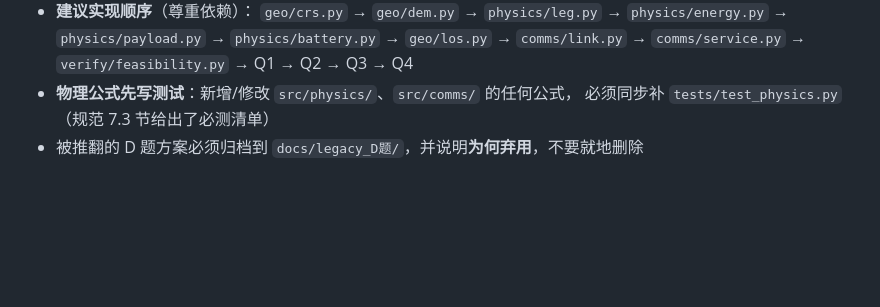
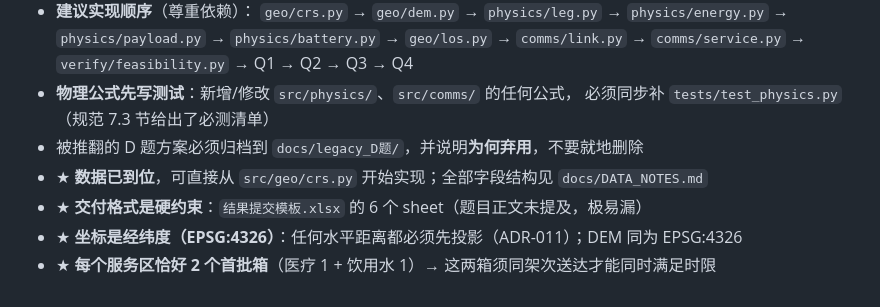
Before and after one commit to starfruitsz/MathAgent, a Markdown page: docs/PROGRESS.md, the part around one of its changes. Rendered like a GitHub page; blank space fills up the shorter version.

```diff
--- a/docs/PROGRESS.md
+++ b/docs/PROGRESS.md
@@ -127,3 +135,7 @@
 - **物理公式先写测试**：新增/修改 `src/physics/`、`src/comms/` 的任何公式，
   必须同步补 `tests/test_physics.py`（规范 7.3 节给出了必测清单）
 - 被推翻的 D 题方案必须归档到 `docs/legacy_D题/`，并说明**为何弃用**，不要就地删除
+- ★ **数据已到位**，可直接从 `src/geo/crs.py` 开始实现；全部字段结构见 `docs/DATA_NOTES.md`
+- ★ **交付格式是硬约束**：`结果提交模板.xlsx` 的 6 个 sheet（题目正文未提及，极易漏）
+- ★ **坐标是经纬度（EPSG:4326）**：任何水平距离都必须先投影（ADR-011）；DEM 同为 EPSG:4326
+- ★ **每个服务区恰好 2 个首批箱**（医疗 1 + 饮用水 1）→ 这两箱须同架次送达才能同时满足时限
```
Also changed, not shown: other parts of docs/PROGRESS.md (+33 -25 lines), docs/DECISIONS.md (+32 -14 lines).
